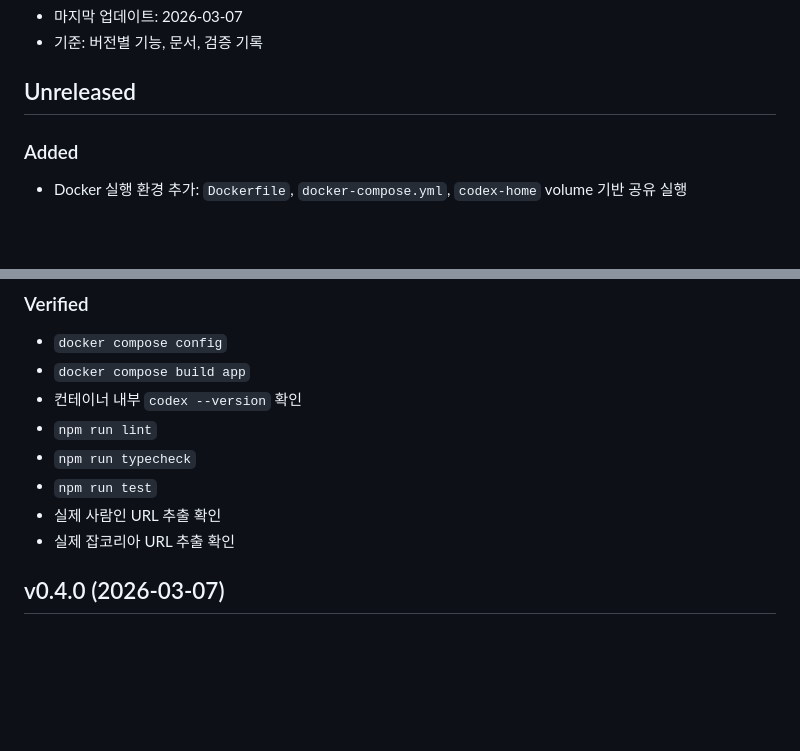
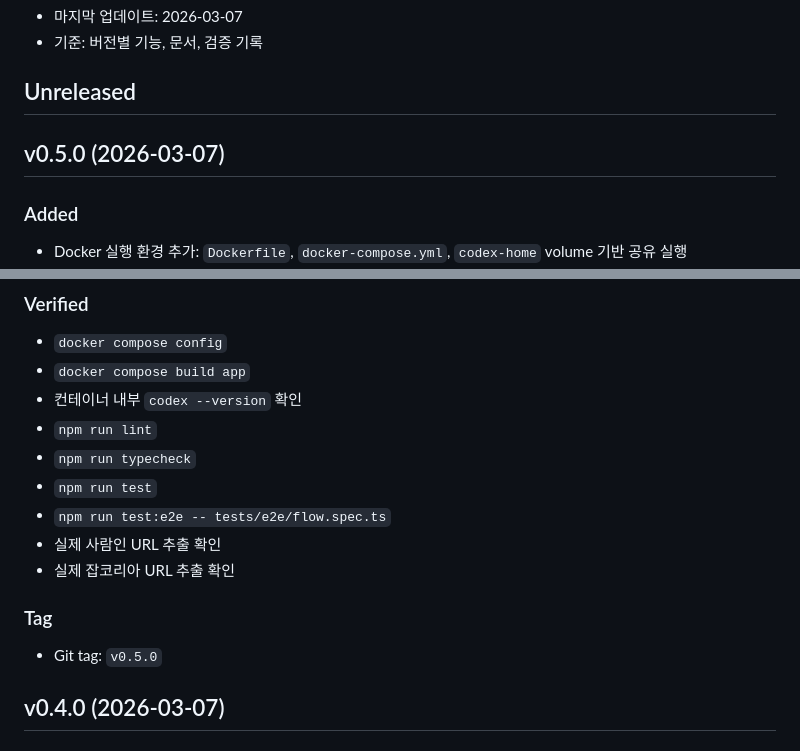
Before and after one commit to aqwsde321/resume-tailor, a Markdown page: docs/RELEASE_NOTES.md, 2 parts joined by grey strips. Rendered like a GitHub page; blank space fills up the shorter version.

Commit message:
릴리즈 노트를 v0.5.0 기준으로 정리

```diff
--- a/docs/RELEASE_NOTES.md
+++ b/docs/RELEASE_NOTES.md
@@ -4,6 +4,8 @@
 - 기준: 버전별 기능, 문서, 검증 기록
 
 ## Unreleased
+
+## v0.5.0 (2026-03-07)
 
 ### Added
 
@@ -43,8 +45,13 @@
 - `npm run lint`
 - `npm run typecheck`
 - `npm run test`
+- `npm run test:e2e -- tests/e2e/flow.spec.ts`
 - 실제 사람인 URL 추출 확인
 - 실제 잡코리아 URL 추출 확인
+
+### Tag
+
+- Git tag: `v0.5.0`
 
 ## v0.4.0 (2026-03-07)
 
```
